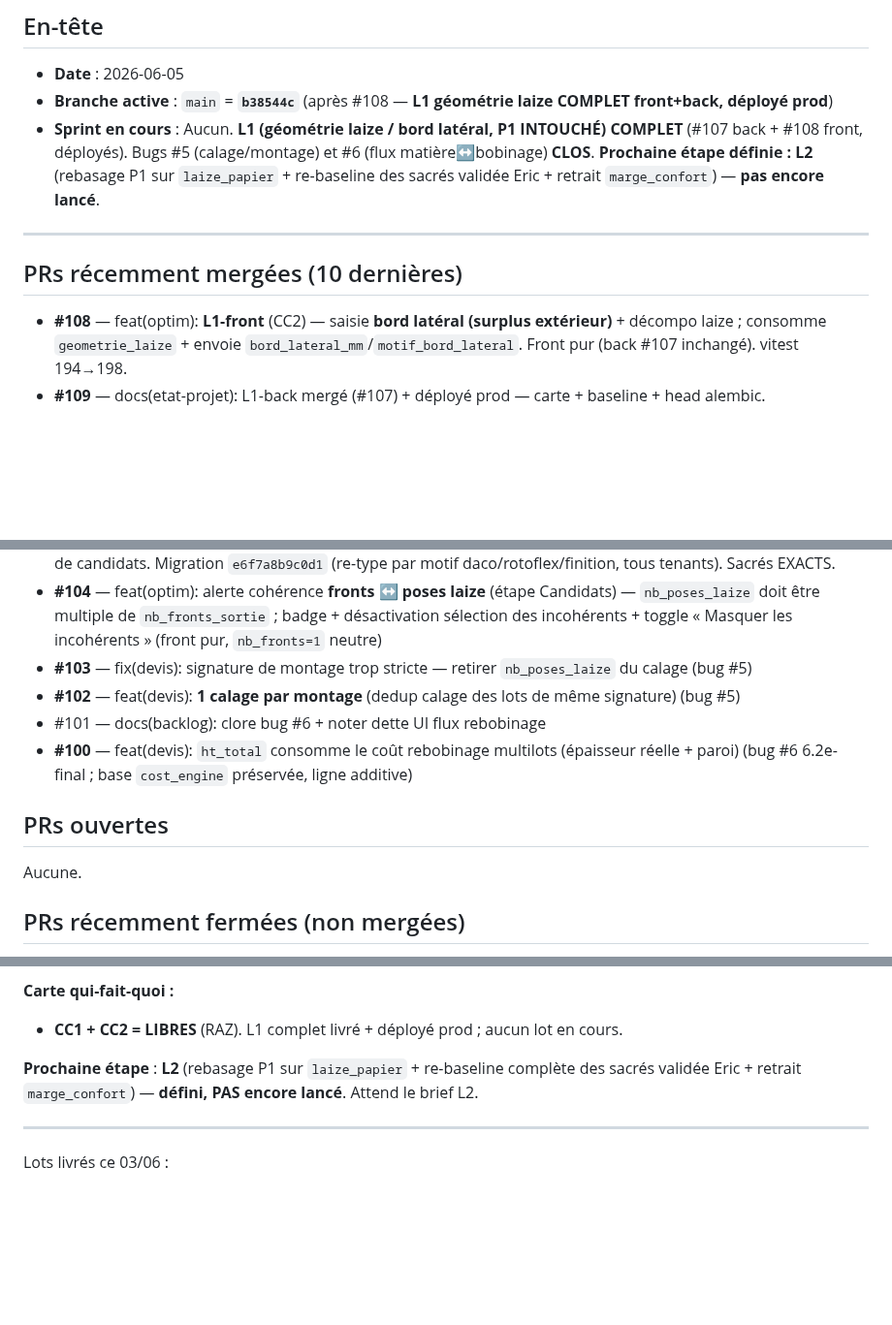
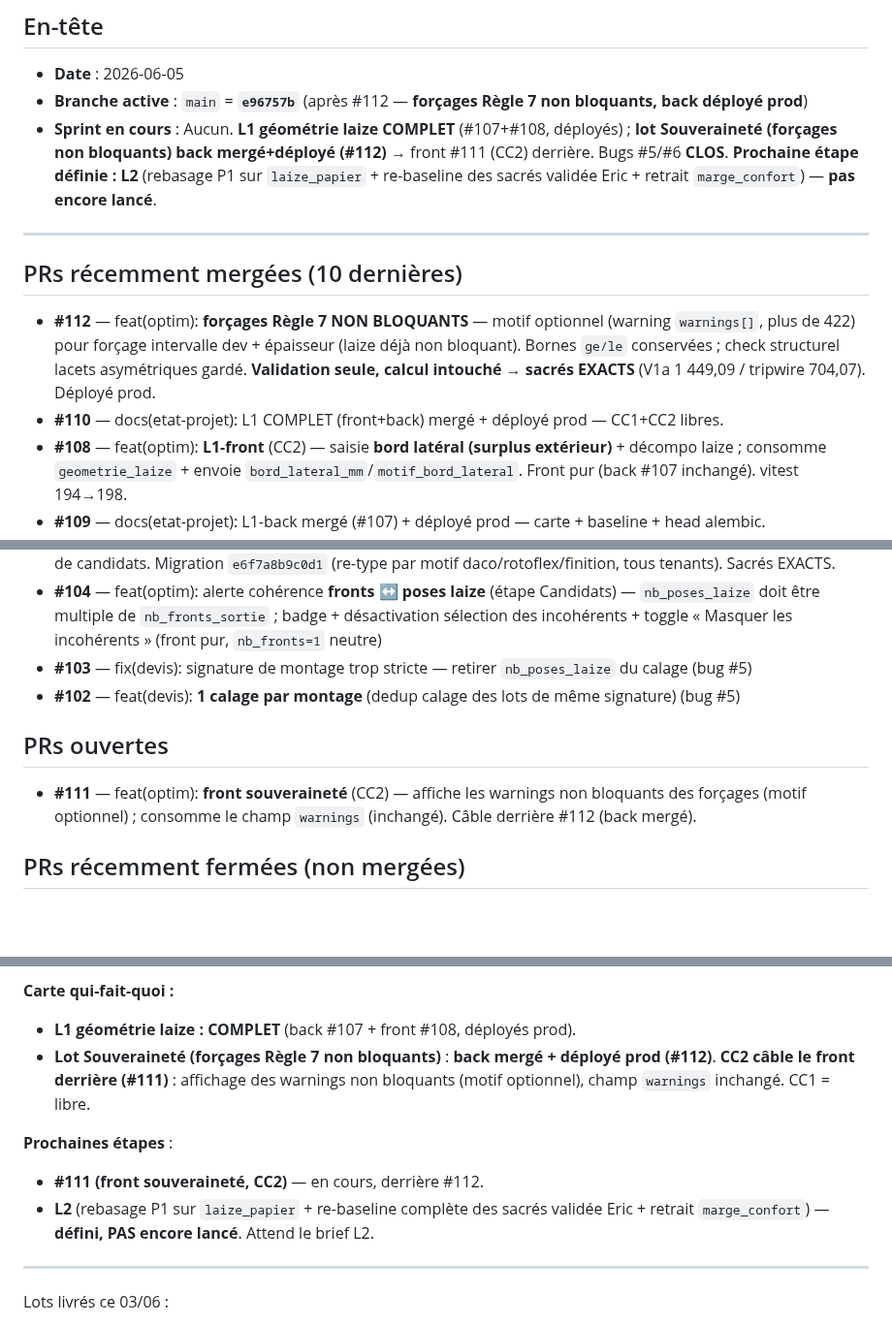
Before and after one commit to eric8740-stack/devis-flexo, a Markdown page: docs/ETAT_PROJET.md, 3 parts joined by grey strips. Shown at 97% size. Drawn GitHub-style; blank space fills up the shorter version.

Commit message:
docs(etat-projet): lot souveraineté back mergé (#112) + déployé prod — CC2 câble le front (#111)
- Carte : lot Souveraineté (forçages Règle 7 non bloquants) back mergé + déployé
  prod (#112) ; CC2 câble le front derrière (#111). L1 toujours COMPLET.
- PRs mergées : +#112, +#110 (liste à 10). PRs ouvertes : #111 (front souveraineté).
- Sacrés EXACTS (validation seule, calcul intouché) : V1a 1449,09 / tripwire
  704,07 ; baseline 1148/0. Head alembic f7a8b9c0d1e2 inchangé (#112 sans migration).
- En-tête rafraîchi (branche active e96757b).

```diff
--- a/docs/ETAT_PROJET.md
+++ b/docs/ETAT_PROJET.md
@@ -10,13 +10,15 @@
 ## En-tête
 
 - **Date** : 2026-06-05
-- **Branche active** : `main` = **`b38544c`** (après #108 — **L1 géométrie laize COMPLET front+back, déployé prod**)
-- **Sprint en cours** : Aucun. **L1 (géométrie laize / bord latéral, P1 INTOUCHÉ) COMPLET** (#107 back + #108 front, déployés). Bugs #5 (calage/montage) et #6 (flux matière↔bobinage) **CLOS**. **Prochaine étape définie : L2** (rebasage P1 sur `laize_papier` + re-baseline des sacrés validée Eric + retrait `marge_confort`) — **pas encore lancé**.
+- **Branche active** : `main` = **`e96757b`** (après #112 — **forçages Règle 7 non bloquants, back déployé prod**)
+- **Sprint en cours** : Aucun. **L1 géométrie laize COMPLET** (#107+#108, déployés) ; **lot Souveraineté (forçages non bloquants) back mergé+déployé (#112)** → front #111 (CC2) derrière. Bugs #5/#6 **CLOS**. **Prochaine étape définie : L2** (rebasage P1 sur `laize_papier` + re-baseline des sacrés validée Eric + retrait `marge_confort`) — **pas encore lancé**.
 
 ---
 
 ## PRs récemment mergées (10 dernières)
 
+- **#112** — feat(optim): **forçages Règle 7 NON BLOQUANTS** — motif optionnel (warning `warnings[]`, plus de 422) pour forçage intervalle dev + épaisseur (laize déjà non bloquant). Bornes `ge/le` conservées ; check structurel lacets asymétriques gardé. **Validation seule, calcul intouché → sacrés EXACTS** (V1a 1 449,09 / tripwire 704,07). Déployé prod.
+- **#110** — docs(etat-projet): L1 COMPLET (front+back) mergé + déployé prod — CC1+CC2 libres.
 - **#108** — feat(optim): **L1-front** (CC2) — saisie **bord latéral (surplus extérieur)** + décompo laize ; consomme `geometrie_laize` + envoie `bord_lateral_mm`/`motif_bord_lateral`. Front pur (back #107 inchangé). vitest 194→198.
 - **#109** — docs(etat-projet): L1-back mergé (#107) + déployé prod — carte + baseline + head alembic.
 - **#107** — feat(optim): **L1 géométrie laize** — `bord_lateral_mm` (surchargeable) + `motif_bord_lateral` + sortie `geometrie_laize` sur `OptimisationConfigOut` + `laize_papier` déterministe (plancher `laize_mini_roulable`). **P1 INTOUCHÉ** (cost_engine) → V1a 1 449,09 € + tripwire 704,07 € EXACTS. Migration `f7a8b9c0d1e2`. Déployé prod (deploy Railway vert).
@@ -25,12 +27,10 @@
 - **#104** — feat(optim): alerte cohérence **fronts ↔ poses laize** (étape Candidats) — `nb_poses_laize` doit être multiple de `nb_fronts_sortie` ; badge + désactivation sélection des incohérents + toggle « Masquer les incohérents » (front pur, `nb_fronts=1` neutre)
 - **#103** — fix(devis): signature de montage trop stricte — retirer `nb_poses_laize` du calage (bug #5)
 - **#102** — feat(devis): **1 calage par montage** (dedup calage des lots de même signature) (bug #5)
-- #101 — docs(backlog): clore bug #6 + noter dette UI flux rebobinage
-- **#100** — feat(devis): `ht_total` consomme le coût rebobinage multilots (épaisseur réelle + paroi) (bug #6 6.2e-final ; base `cost_engine` préservée, ligne additive)
 
 ## PRs ouvertes
 
-Aucune.
+- **#111** — feat(optim): **front souveraineté** (CC2) — affiche les warnings non bloquants des forçages (motif optionnel) ; consomme le champ `warnings` (inchangé). Câble derrière #112 (back mergé).
 
 ## PRs récemment fermées (non mergées)
 
@@ -114,9 +114,12 @@ Aucune.
 - **Non-régression** : `laize_papier` non surchargé == valeur actuelle → **zéro re-baseline**, V1a/tripwire EXACTS. +7 tests L1 back / +4 vitest front.
 
 **Carte qui-fait-quoi :**
-- **CC1 + CC2 = LIBRES** (RAZ). L1 complet livré + déployé prod ; aucun lot en cours.
+- **L1 géométrie laize : COMPLET** (back #107 + front #108, déployés prod).
+- **Lot Souveraineté (forçages Règle 7 non bloquants)** : **back mergé + déployé prod (#112)**. **CC2 câble le front derrière (#111)** : affichage des warnings non bloquants (motif optionnel), champ `warnings` inchangé. CC1 = libre.
 
-**Prochaine étape** : **L2** (rebasage P1 sur `laize_papier` + re-baseline complète des sacrés validée Eric + retrait `marge_confort`) — **défini, PAS encore lancé**. Attend le brief L2.
+**Prochaines étapes** :
+- **#111 (front souveraineté, CC2)** — en cours, derrière #112.
+- **L2** (rebasage P1 sur `laize_papier` + re-baseline complète des sacrés validée Eric + retrait `marge_confort`) — **défini, PAS encore lancé**. Attend le brief L2.
 
 ---
 
```
